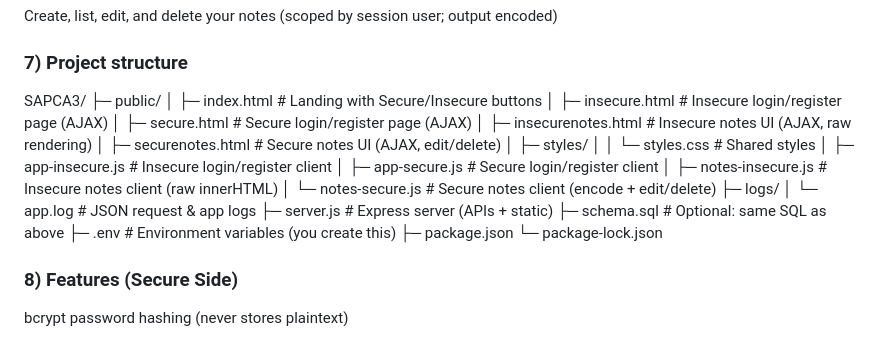
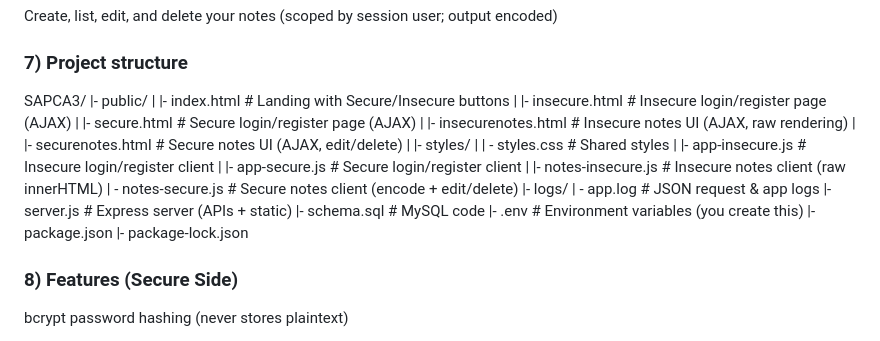
Before and after one commit to DeanDolan/SAPCA3, a Markdown page: README.md, the part around the change printed below. Drawn GitHub-style.

```diff
--- a/README.md
+++ b/README.md
@@ -80,25 +80,25 @@ Create, list, edit, and delete your notes (scoped by session user; output encode
 ### 7) Project structure
 
 SAPCA3/
-├─ public/
-│  ├─ index.html               # Landing with Secure/Insecure buttons
-│  ├─ insecure.html            # Insecure login/register page (AJAX)
-│  ├─ secure.html              # Secure login/register page (AJAX)
-│  ├─ insecurenotes.html       # Insecure notes UI (AJAX, raw rendering)
-│  ├─ securenotes.html         # Secure notes UI (AJAX, edit/delete)
-│  ├─ styles/
-│  │  └─ styles.css            # Shared styles
-│  ├─ app-insecure.js          # Insecure login/register client
-│  ├─ app-secure.js            # Secure login/register client
-│  ├─ notes-insecure.js        # Insecure notes client (raw innerHTML)
-│  └─ notes-secure.js          # Secure notes client (encode + edit/delete)
-├─ logs/
-│  └─ app.log                  # JSON request & app logs
-├─ server.js                   # Express server (APIs + static)
-├─ schema.sql                  # Optional: same SQL as above
-├─ .env                        # Environment variables (you create this)
-├─ package.json
-└─ package-lock.json
+|- public/
+|  |- index.html               # Landing with Secure/Insecure buttons
+|  |- insecure.html            # Insecure login/register page (AJAX)
+|  |- secure.html              # Secure login/register page (AJAX)
+|  |- insecurenotes.html       # Insecure notes UI (AJAX, raw rendering)
+|  |- securenotes.html         # Secure notes UI (AJAX, edit/delete)
+|  |- styles/
+|  |   - styles.css            # Shared styles
+|  |- app-insecure.js          # Insecure login/register client
+|  |- app-secure.js            # Secure login/register client
+|  |- notes-insecure.js        # Insecure notes client (raw innerHTML)
+|   - notes-secure.js          # Secure notes client (encode + edit/delete)
+|- logs/
+|   - app.log                  # JSON request & app logs
+|- server.js                   # Express server (APIs + static)
+|- schema.sql                  # MySQL code
+|- .env                        # Environment variables (you create this)
+|- package.json
+|- package-lock.json
 
 ### 8) Features (Secure Side)
 
```
Also changed, not shown: other parts of README.md (+1 -2 lines).
